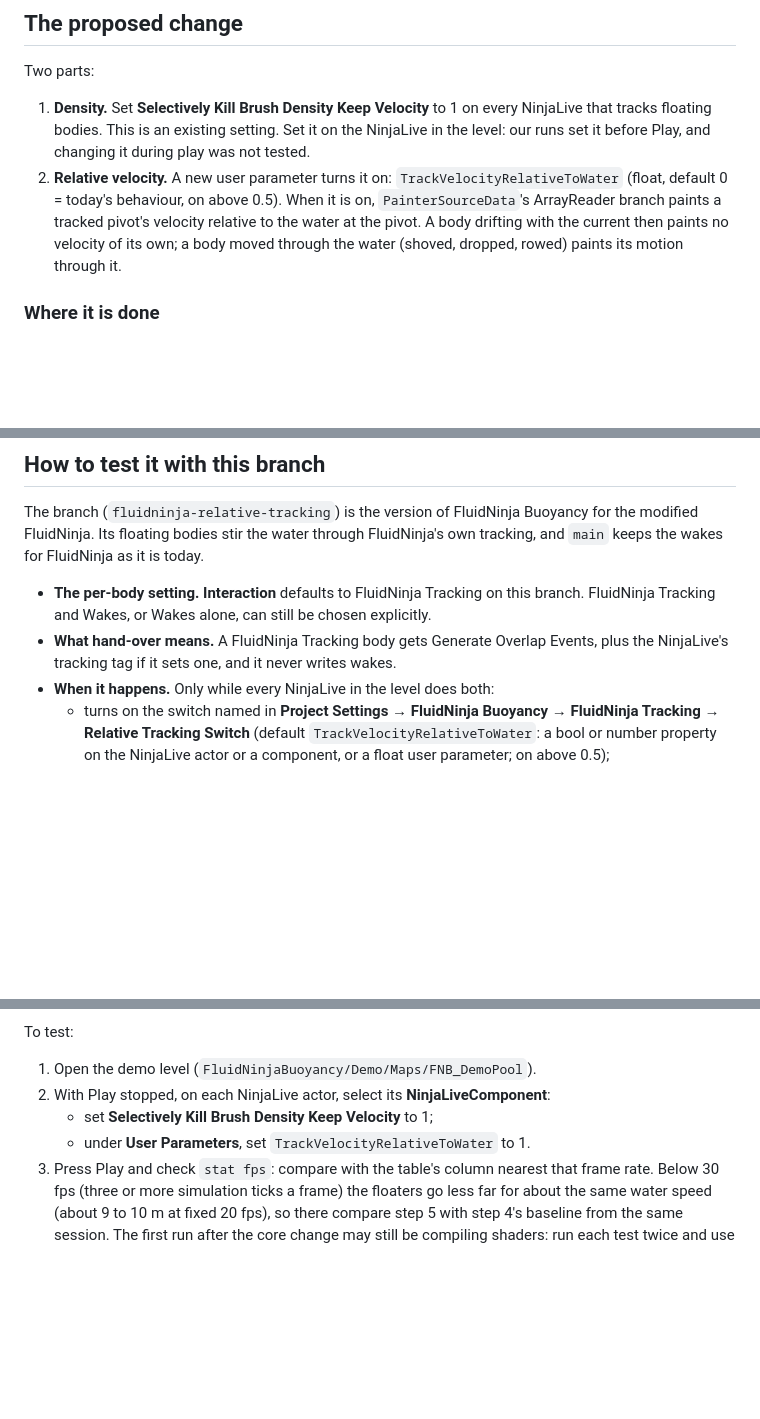
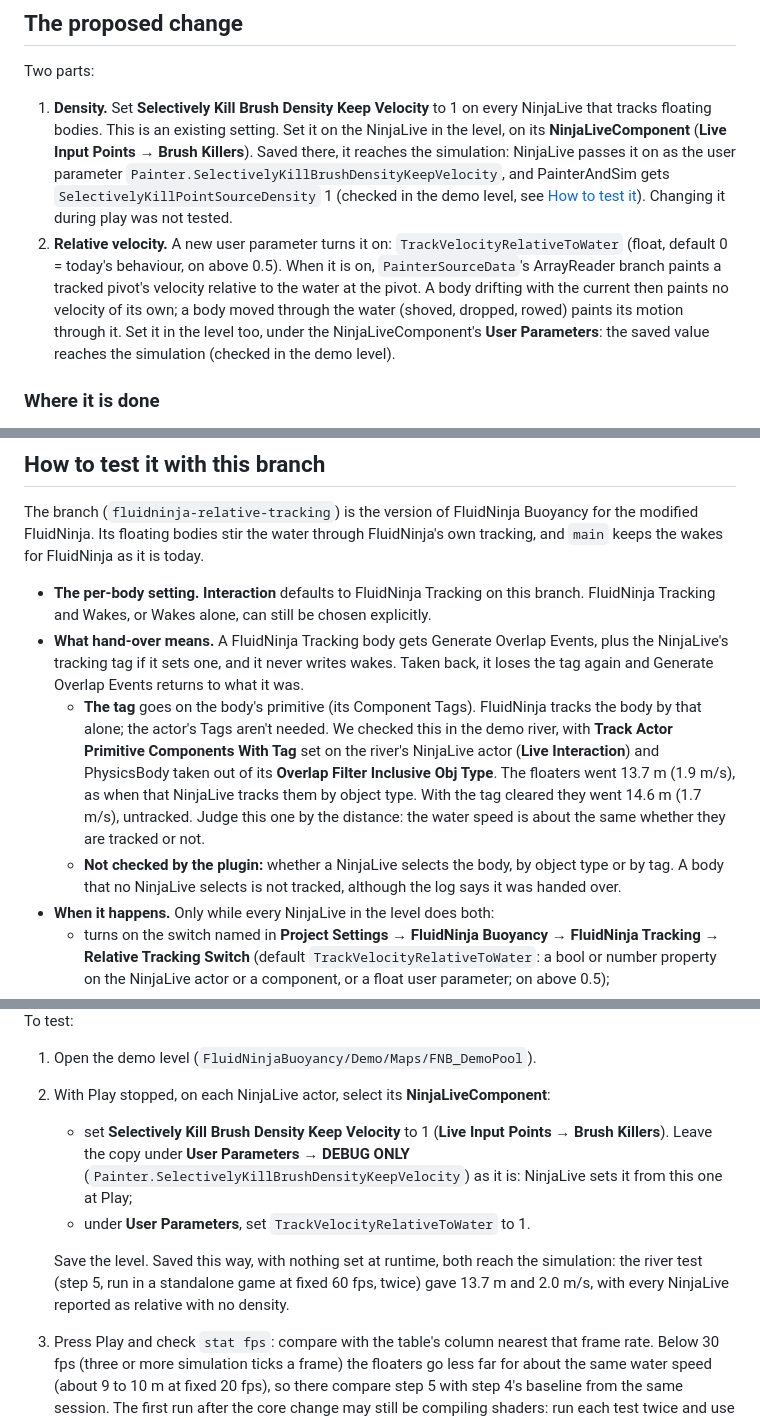
Before and after one commit to timelery/FluidNinjaBuoyancy, a Markdown page: Docs/RelativeTrackingProposal.md, 3 parts joined by grey strips. Drawn GitHub-style; blank space fills up the shorter version.

```diff
--- a/Docs/RelativeTrackingProposal.md
+++ b/Docs/RelativeTrackingProposal.md
@@ -46,8 +46,8 @@ We switched parts of the brush off at runtime, in the same test (fixed 60 fps):
 ## The proposed change
 
 Two parts:
-1. **Density.** Set **Selectively Kill Brush Density Keep Velocity** to 1 on every NinjaLive that tracks floating bodies. This is an existing setting. Set it on the NinjaLive in the level: our runs set it before Play, and changing it during play was not tested.
-2. **Relative velocity.** A new user parameter turns it on: `TrackVelocityRelativeToWater` (float, default 0 = today's behaviour, on above 0.5). When it is on, `PainterSourceData`'s ArrayReader branch paints a tracked pivot's velocity relative to the water at the pivot. A body drifting with the current then paints no velocity of its own; a body moved through the water (shoved, dropped, rowed) paints its motion through it.
+1. **Density.** Set **Selectively Kill Brush Density Keep Velocity** to 1 on every NinjaLive that tracks floating bodies. This is an existing setting. Set it on the NinjaLive in the level, on its **NinjaLiveComponent** (**Live Input Points → Brush Killers**). Saved there, it reaches the simulation: NinjaLive passes it on as the user parameter `Painter.SelectivelyKillBrushDensityKeepVelocity`, and PainterAndSim gets `SelectivelyKillPointSourceDensity` 1 (checked in the demo level, see [How to test it](#how-to-test-it-with-this-branch)). Changing it during play was not tested.
+2. **Relative velocity.** A new user parameter turns it on: `TrackVelocityRelativeToWater` (float, default 0 = today's behaviour, on above 0.5). When it is on, `PainterSourceData`'s ArrayReader branch paints a tracked pivot's velocity relative to the water at the pivot. A body drifting with the current then paints no velocity of its own; a body moved through the water (shoved, dropped, rowed) paints its motion through it. Set it in the level too, under the NinjaLiveComponent's **User Parameters**: the saved value reaches the simulation (checked in the demo level).
 
 ### Where it is done
 
@@ -120,7 +121,9 @@ Other checks:
 
 The branch (`fluidninja-relative-tracking`) is the version of FluidNinja Buoyancy for the modified FluidNinja. Its floating bodies stir the water through FluidNinja's own tracking, and `main` keeps the wakes for FluidNinja as it is today.
 - **The per-body setting.** **Interaction** defaults to FluidNinja Tracking on this branch. FluidNinja Tracking and Wakes, or Wakes alone, can still be chosen explicitly.
-- **What hand-over means.** A FluidNinja Tracking body gets Generate Overlap Events, plus the NinjaLive's tracking tag if it sets one, and it never writes wakes.
+- **What hand-over means.** A FluidNinja Tracking body gets Generate Overlap Events, plus the NinjaLive's tracking tag if it sets one, and it never writes wakes. Taken back, it loses the tag again and Generate Overlap Events returns to what it was.
+  - **The tag** goes on the body's primitive (its Component Tags). FluidNinja tracks the body by that alone; the actor's Tags aren't needed. We checked this in the demo river, with **Track Actor Primitive Components With Tag** set on the river's NinjaLive actor (**Live Interaction**) and PhysicsBody taken out of its **Overlap Filter Inclusive Obj Type**. The floaters went 13.7 m (1.9 m/s), as when that NinjaLive tracks them by object type. With the tag cleared they went 14.6 m (1.7 m/s), untracked. Judge this one by the distance: the water speed is about the same whether they are tracked or not.
+  - **Not checked by the plugin:** whether a NinjaLive selects the body, by object type or by tag. A body that no NinjaLive selects is not tracked, although the log says it was handed over.
 - **When it happens.** Only while every NinjaLive in the level does both:
   - turns on the switch named in **Project Settings → FluidNinja Buoyancy → FluidNinja Tracking → Relative Tracking Switch** (default `TrackVelocityRelativeToWater`: a bool or number property on the NinjaLive actor or a component, or a float user parameter; on above 0.5);
   - sets the setting named in **Tracked Density Switch** (default `SelectivelyKillBrushDensityKeepVelocity`) to 1, 4 or 5.
@@ -130,8 +133,10 @@ The branch (`fluidninja-relative-tracking`) is the version of FluidNinja Buoyanc
 To test:
 1. Open the demo level (`FluidNinjaBuoyancy/Demo/Maps/FNB_DemoPool`).
 2. With Play stopped, on each NinjaLive actor, select its **NinjaLiveComponent**:
-   - set **Selectively Kill Brush Density Keep Velocity** to 1;
+   - set **Selectively Kill Brush Density Keep Velocity** to 1 (**Live Input Points → Brush Killers**). Leave the copy under **User Parameters → DEBUG ONLY** (`Painter.SelectivelyKillBrushDensityKeepVelocity`) as it is: NinjaLive sets it from this one at Play;
    - under **User Parameters**, set `TrackVelocityRelativeToWater` to 1.
+
+   Save the level. Saved this way, with nothing set at runtime, both reach the simulation: the river test (step 5, run in a standalone game at fixed 60 fps, twice) gave 13.7 m and 2.0 m/s, with every NinjaLive reported as relative with no density.
 3. Press Play and check `stat fps`: compare with the table's column nearest that frame rate. Below 30 fps (three or more simulation ticks a frame) the floaters go less far for about the same water speed (about 9 to 10 m at fixed 20 fps), so there compare step 5 with step 4's baseline from the same session. The first run after the core change may still be compiling shaders: run each test twice and use the second.
 4. Type `fnb.Demo.RiverTest wakes` in the console. After about 15 s the log lists each floater's route, the water under it and how far it went: the baseline.
 5. Type `fnb.Demo.RiverTest tracking`. The test's report should list each NinjaLive as painting tracked velocity relative to the water, with no density, and each floater's route as `FluidNinja tracking`. The numbers should land near no interaction (the tables above). The "handed to FluidNinja's own tracking (relative to the water, no density)" lines come earlier in the log: at Play start, and about a second after step 4's test ends.
```
Also changed, not shown: other parts of Docs/RelativeTrackingProposal.md (+1 -0 lines), Docs/UserGuide.md (+7 -3 lines).
